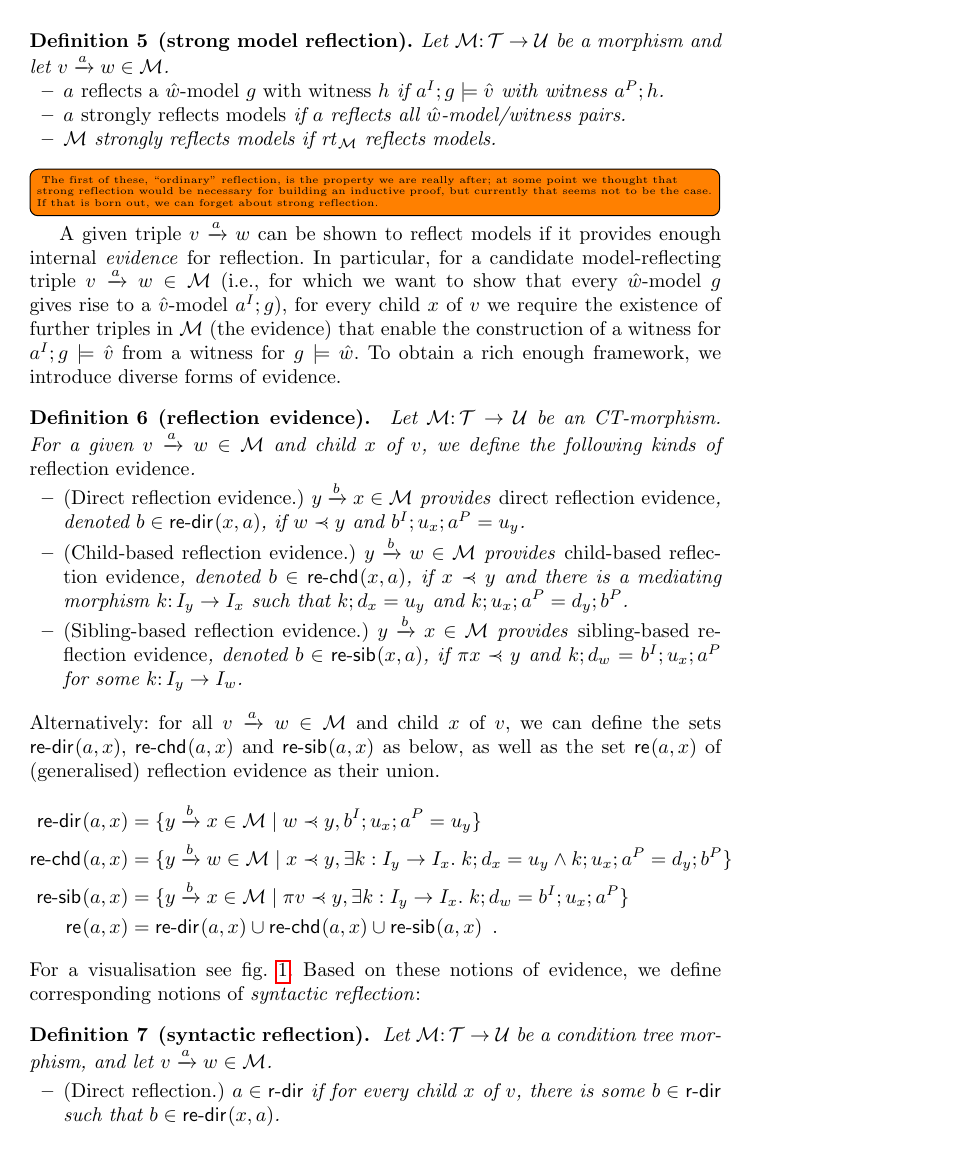
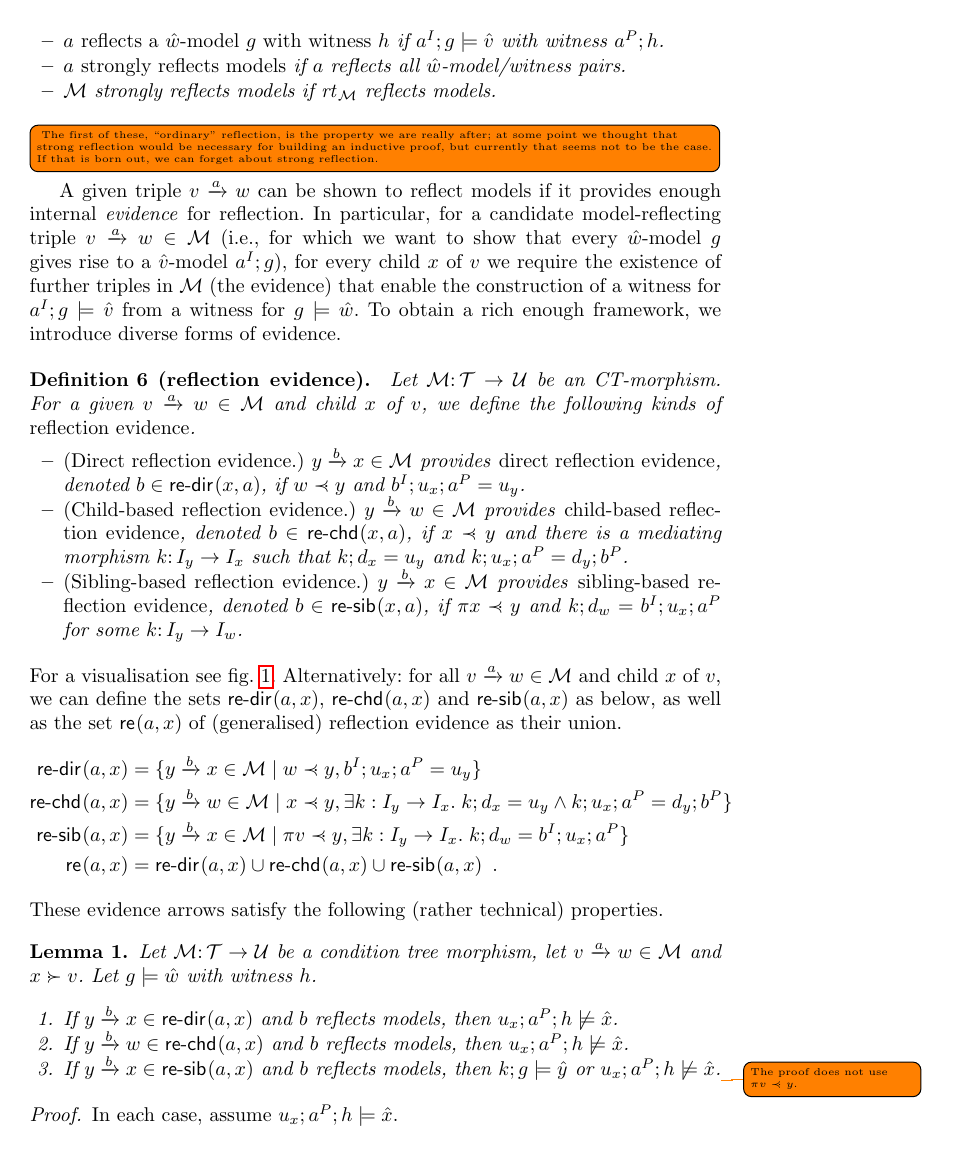
Before and after one commit to rensink/nc-vs-sd, a LaTeX thesis (main.tex, which reads definitions.tex, preamble.sty): page 3 of 10. Compiled offline with pdfLaTeX.

Commit message:
Some steps in better understanding reflection evidence (raising a number of questions)

```diff
--- a/definitions.tex
+++ b/definitions.tex
@@ -107,3 +107,4 @@ Let $\cM\of \cT\to\cU$ be an CT-morphism. For a given $\trip vaw\in\cM$ and chil
 \end{itemize}
 \end{definition}
 %
+For a visualisation see \cref{fig:source-support}.
@@ -110,3 +115,6 @@ Let $\cM\of \cT\to\cU$ be an CT-morphism. For a given $\trip vaw\in\cM$ and chil
+	\label{fig:source-support}
+\end{figure}
+%
 Alternatively: for all $\trip vaw\in\cM$ and child $x$ of $v$, we can define the sets $\sdir{a,x}$, $\schd{a,x}$ and $\ssib{a,x}$ as below, as well as the set $\re{a,x}$ of (generalised) reflection evidence as their union.
 %
 \begin{align*}
@@ -116,5 +124,5 @@ Alternatively: for all $\trip vaw\in\cM$ and child $x$ of $v$, we can define the
 \re{a,x} ={} & \sdir{a,x}\cup \schd{a,x} \cup \ssib{a,x} \enspace.
 \end{align*}
 %
-For a visualisation see \cref{fig:source-support}.
+These evidence arrows satisfy the following (rather technical) properties.
 %
@@ -124,2 +129,13 @@ For a visualisation see \cref{fig:source-support}.
-	\label{fig:source-support}
-\end{figure}
+\begin{lemma}\label{lem:evidence}
+Let  $\cM\of \cT\to\cU$ be a condition tree morphism, let $\trip vaw\in\cM$ and $x\childof v$. Let $g\sat \hat w$ with witness $h$.
+\begin{enumerate}
+\item If $\trip ybx\in \sdir{a,x}$ and $b$ reflects models, then $u_x;a^P;h\nsat \hat x$.
+\item If $\trip ybw\in \schd{a,x}$ and $b$ reflects models, then $u_x;a^P;h\nsat \hat x$.
+\item If $\trip ybx\in \ssib{a,x}$ and $b$ reflects models, then $k;g\sat \hat y$ or $u_x;a^P;h\nsat \hat x$.\todo{The proof does not use $\parent v\parentof y$.}
+\end{enumerate}
+\end{lemma}
+%
+\begin{proof}
+In each case, assume $u_x;a^P;h\sat \hat x$.
+\begin{enumerate}
+\item $\trip ybx\in \sdir{a,x}$ means that $w\parentof y$ and $b^I;u_x;a^P=u_y$. Since $b$ reflects models, $u_x;a^P;h\sat \hat x$ implies $b^I;u_x;a^P;h\sat \hat y$, implying $u_y;h\sat \hat y$, which contradicts $g\sat \hat w$.
--- a/preamble.sty
+++ b/preamble.sty
@@ -31,7 +31,7 @@
 \newcommand{\ot}{\leftarrow}
 \newcommand{\from}{\leftarrow}
 \newcommand{\of}{{:}\,}
-\newcommand{\trans}[1]{\xrightarrow{#1}}
+\newcommand{\trans}[1]{\xrightarrow{\xlabel{#1}}}
 \newcommand{\trip}[3]{{#1}\trans{#2}{#3}}
 \newcommand{\parentsymb}{\pi}
 \newcommand{\parent}[1]{\parentsymb{#1}}
```
Also changed, not shown: definitions.tex (25 more changed lines), preamble.sty (16 more changed lines).
